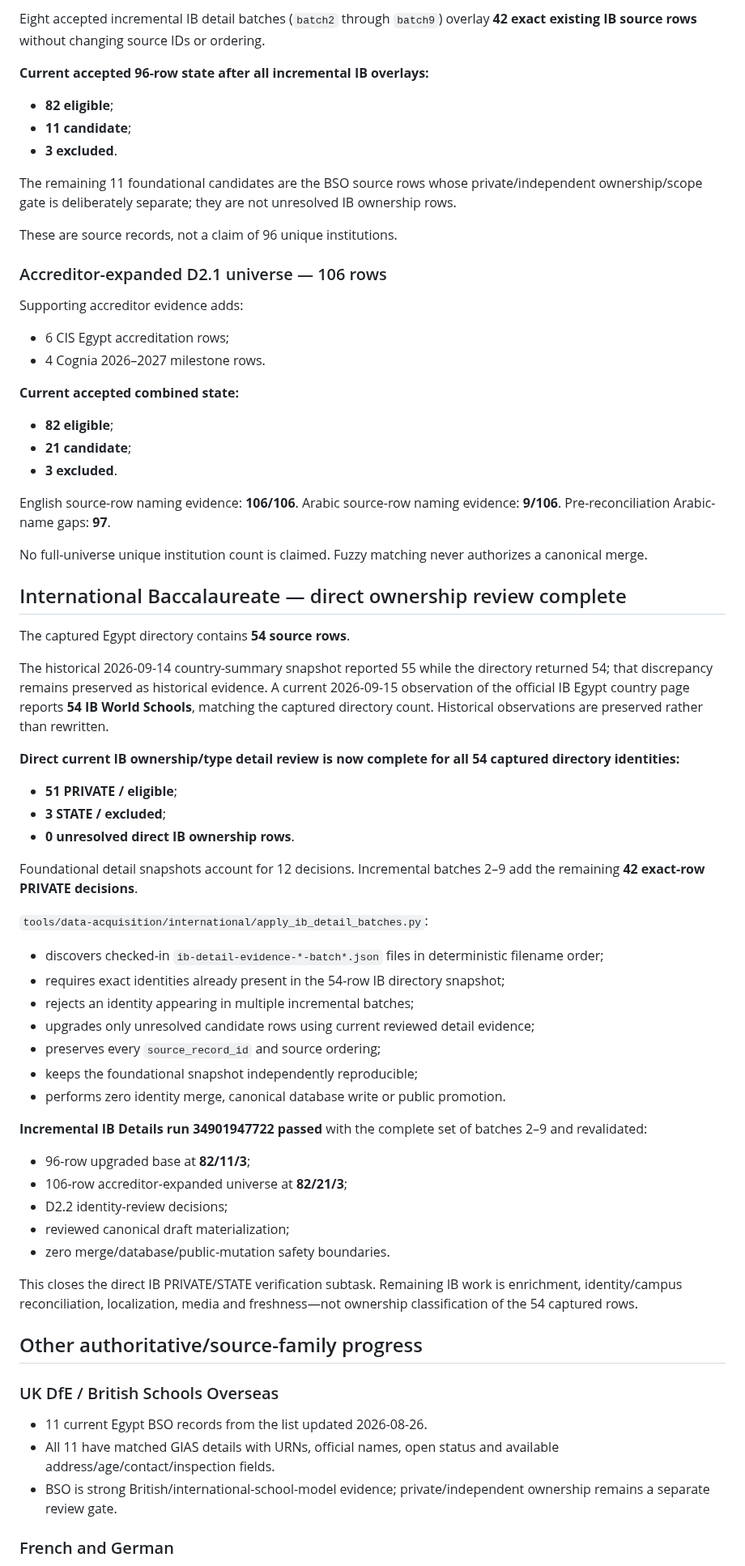
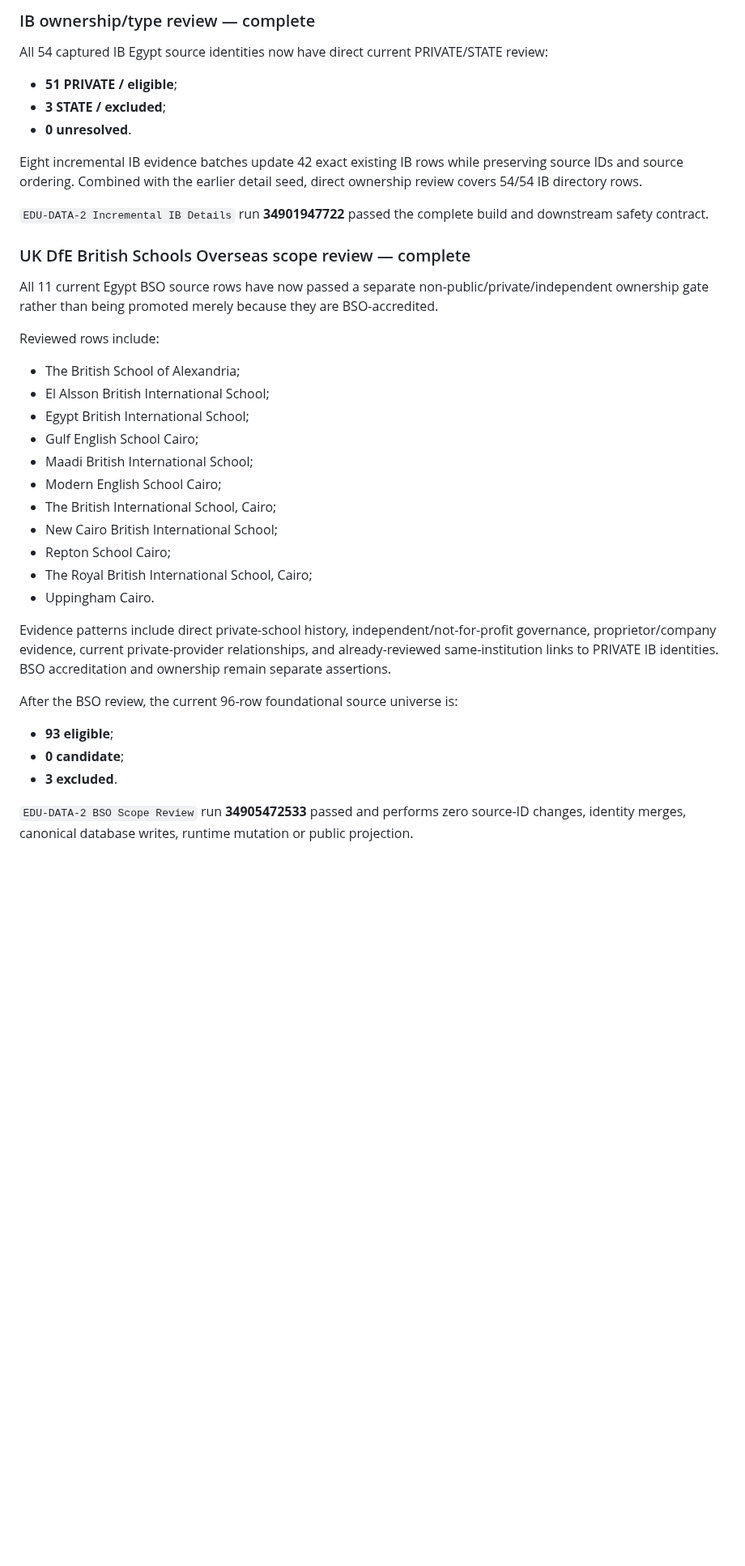
Before and after one commit to admonkstudio/edu-hub, a Markdown page: docs/PROJECT-STATUS.md, the part around one of its changes. Shown at 81% size. Rendered like a GitHub page; blank space fills up the shorter version.

Commit message:
EDU-DATA-2: refresh status after full current scope review

```diff
--- a/docs/PROJECT-STATUS.md
+++ b/docs/PROJECT-STATUS.md
@@ -75,76 +89,41 @@ The original deterministic foundational builder remains reproducibly **40 eligib
 
-Eight accepted incremental IB detail batches (`batch2` through `batch9`) overlay **42 exact existing IB source rows** without changing source IDs or ordering.
+### IB ownership/type review — complete
 
-**Current accepted 96-row state after all incremental IB overlays:**
-
-- **82 eligible**;
-- **11 candidate**;
-- **3 excluded**.
-
-The remaining 11 foundational candidates are the BSO source rows whose private/independent ownership/scope gate is deliberately separate; they are not unresolved IB ownership rows.
-
-These are source records, not a claim of 96 unique institutions.
-
-### Accreditor-expanded D2.1 universe — 106 rows
-
-Supporting accreditor evidence adds:
-
-- 6 CIS Egypt accreditation rows;
-- 4 Cognia 2026–2027 milestone rows.
-
-**Current accepted combined state:**
-
-- **82 eligible**;
-- **21 candidate**;
-- **3 excluded**.
-
-English source-row naming evidence: **106/106**.
-Arabic source-row naming evidence: **9/106**.
-Pre-reconciliation Arabic-name gaps: **97**.
-
-No full-universe unique institution count is claimed. Fuzzy matching never authorizes a canonical merge.
-
-## International Baccalaureate — direct ownership review complete
-
-The captured Egypt directory contains **54 source rows**.
-
-The historical 2026-09-14 country-summary snapshot reported 55 while the directory returned 54; that discrepancy remains preserved as historical evidence. A current 2026-09-15 observation of the official IB Egypt country page reports **54 IB World Schools**, matching the captured directory count. Historical observations are preserved rather than rewritten.
-
-**Direct current IB ownership/type detail review is now complete for all 54 captured directory identities:**
+All 54 captured IB Egypt source identities now have direct current PRIVATE/STATE review:
 
 - **51 PRIVATE / eligible**;
 - **3 STATE / excluded**;
-- **0 unresolved direct IB ownership rows**.
+- **0 unresolved**.
 
-Foundational detail snapshots account for 12 decisions. Incremental batches 2–9 add the remaining **42 exact-row PRIVATE decisions**.
+Eight incremental IB evidence batches update 42 exact existing IB rows while preserving source IDs and source ordering. Combined with the earlier detail seed, direct ownership review covers 54/54 IB directory rows.
 
-`tools/data-acquisition/international/apply_ib_detail_batches.py`:
+`EDU-DATA-2 Incremental IB Details` run **34901947722** passed the complete build and downstream safety contract.
 
-- discovers checked-in `ib-detail-evidence-*-batch*.json` files in deterministic filename order;
-- requires exact identities already present in the 54-row IB directory snapshot;
-- rejects an identity appearing in multiple incremental batches;
-- upgrades only unresolved candidate rows using current reviewed detail evidence;
-- preserves every `source_record_id` and source ordering;
-- keeps the foundational snapshot independently reproducible;
-- performs zero identity merge, canonical database write or public promotion.
+### UK DfE British Schools Overseas scope review — complete
 
-**Incremental IB Details run 34901947722 passed** with the complete set of batches 2–9 and revalidated:
+All 11 current Egypt BSO source rows have now passed a separate non-public/private/independent ownership gate rather than being promoted merely because they are BSO-accredited.
 
-- 96-row upgraded base at **82/11/3**;
-- 106-row accreditor-expanded universe at **82/21/3**;
-- D2.2 identity-review decisions;
-- reviewed canonical draft materialization;
-- zero merge/database/public-mutation safety boundaries.
+Reviewed rows include:
 
-This closes the direct IB PRIVATE/STATE verification subtask. Remaining IB work is enrichment, identity/campus reconciliation, localization, media and freshness—not ownership classification of the 54 captured rows.
+- The British School of Alexandria;
+- El Alsson British International School;
+- Egypt British International School;
+- Gulf English School Cairo;
+- Maadi British International School;
+- Modern English School Cairo;
+- The British International School, Cairo;
+- New Cairo British International School;
+- Repton School Cairo;
+- The Royal British International School, Cairo;
+- Uppingham Cairo.
 
-## Other authoritative/source-family progress
+Evidence patterns include direct private-school history, independent/not-for-profit governance, proprietor/company evidence, current private-provider relationships, and already-reviewed same-institution links to PRIVATE IB identities. BSO accreditation and ownership remain separate assertions.
 
-### UK DfE / British Schools Overseas
+After the BSO review, the current 96-row foundational source universe is:
 
-- 11 current Egypt BSO records from the list updated 2026-08-26.
-- All 11 have matched GIAS details with URNs, official names, open status and available address/age/contact/inspection fields.
-- BSO is strong British/international-school-model evidence; private/independent ownership remains a separate review gate.
+- **93 eligible**;
+- **0 candidate**;
+- **3 excluded**.
 
-### French and German
+`EDU-DATA-2 BSO Scope Review` run **34905472533** passed and performs zero source-ID changes, identity merges, canonical database writes, runtime mutation or public projection.
 
```
Also changed, not shown: other parts of docs/PROJECT-STATUS.md (+183 -97 lines).
